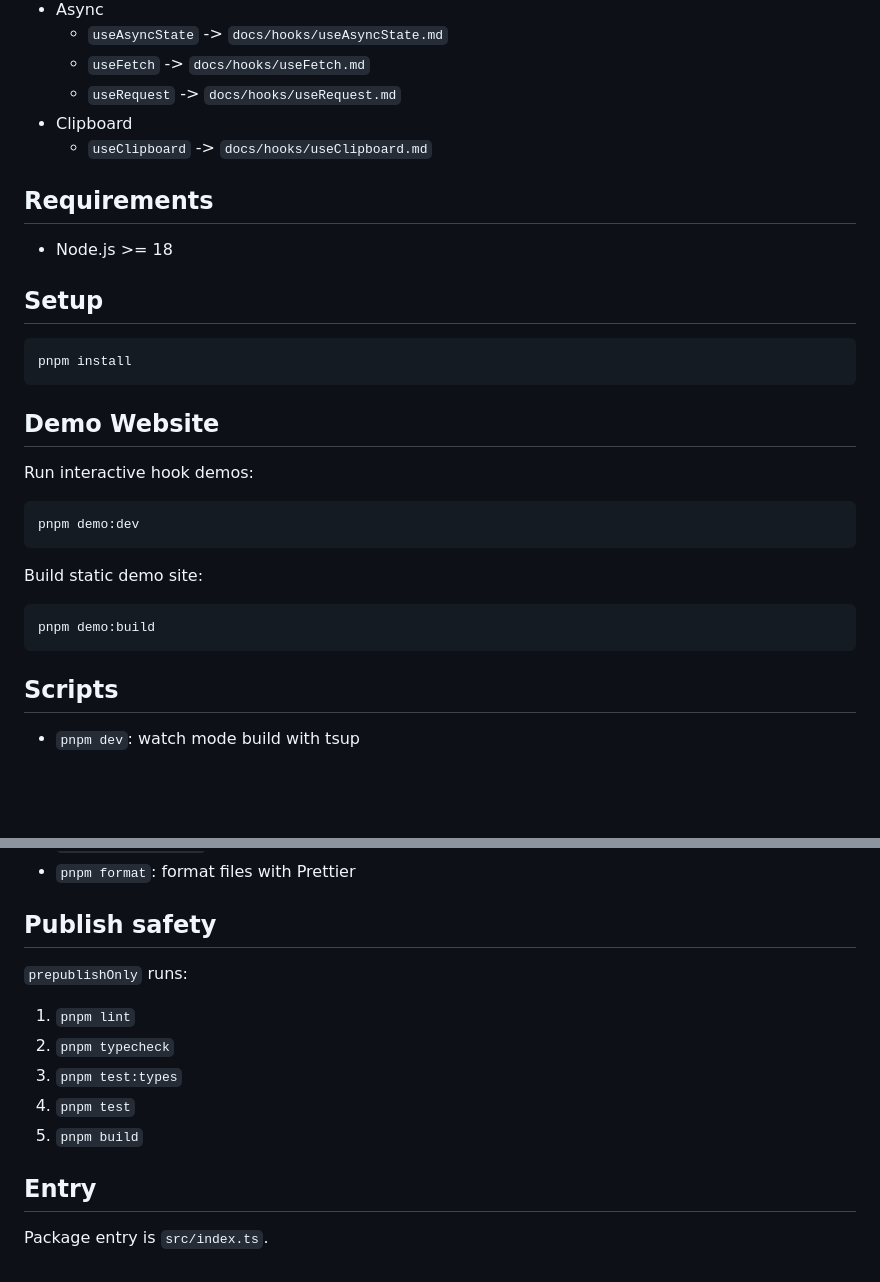
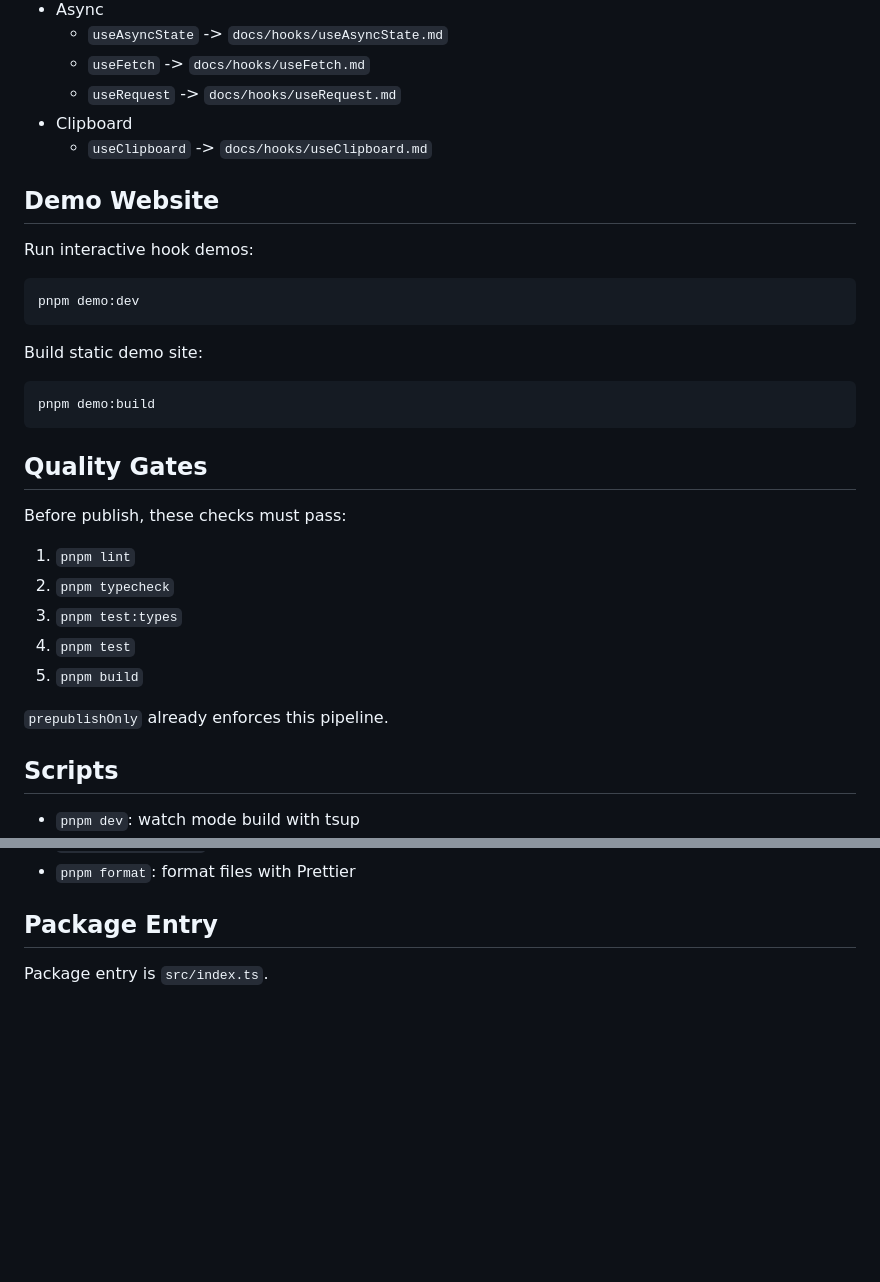
Before and after one commit to fictjs/hooks, a Markdown page: README.md, 2 parts joined by grey strips. Rendered like a GitHub page; blank space fills up the shorter version.

````diff
--- a/README.md
+++ b/README.md
@@ -57,16 +108,6 @@ Official hooks package for Fict.
 - Clipboard
   - `useClipboard` -> `docs/hooks/useClipboard.md`
 
-## Requirements
-
-- Node.js >= 18
-
-## Setup
-
-```bash
-pnpm install
-```
-
 ## Demo Website
 
 Run interactive hook demos:
@@ -80,6 +121,18 @@ Build static demo site:
 ```bash
 pnpm demo:build
 ```
+
+## Quality Gates
+
+Before publish, these checks must pass:
+
+1. `pnpm lint`
+2. `pnpm typecheck`
+3. `pnpm test:types`
+4. `pnpm test`
+5. `pnpm build`
+
+`prepublishOnly` already enforces this pipeline.
 
 ## Scripts
 
@@ -95,16 +148,6 @@ pnpm demo:build
 - `pnpm test:coverage`: run tests with coverage threshold checks
 - `pnpm format`: format files with Prettier
 
-## Publish safety
-
-`prepublishOnly` runs:
-
-1. `pnpm lint`
-2. `pnpm typecheck`
-3. `pnpm test:types`
-4. `pnpm test`
-5. `pnpm build`
-
-## Entry
+## Package Entry
 
 Package entry is `src/index.ts`.
````
Also changed, not shown: other parts of README.md (+53 -2 lines).
